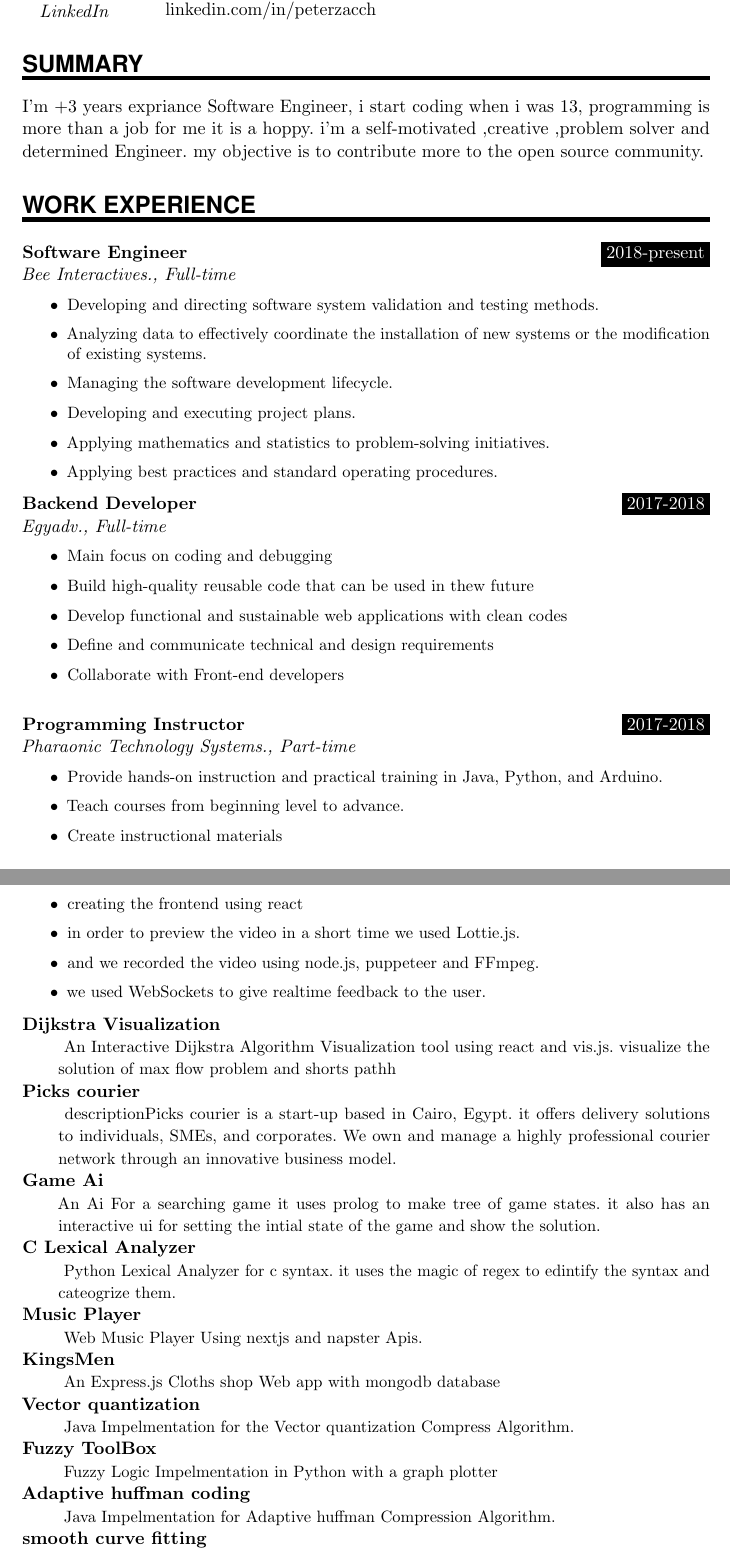
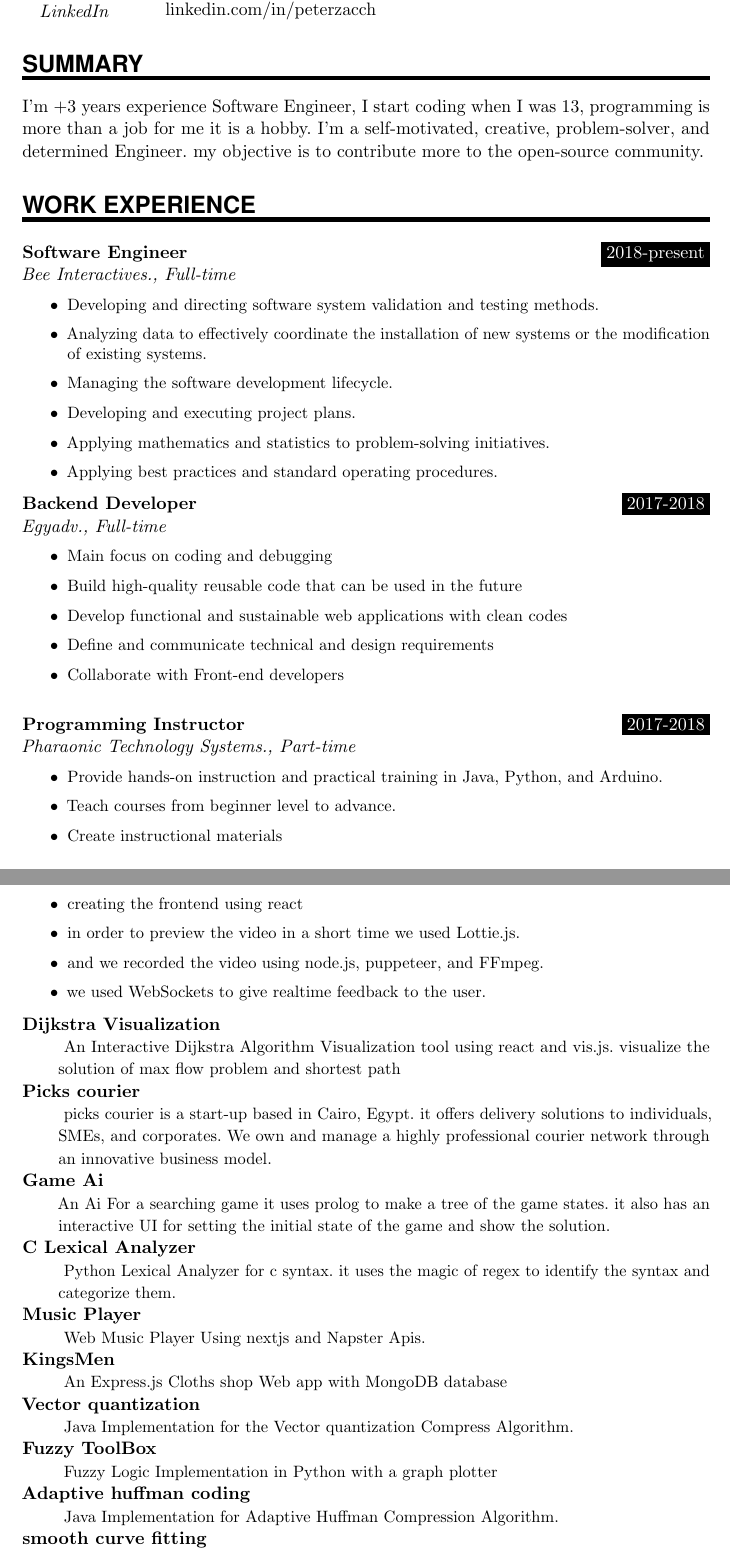
Before and after one commit to peterzaccha/resume, a LaTeX document (main.tex): two parts of pages 1 and 2 of 3, joined at a grey line, cut so that both start at the same text. Compiled offline with pdfLaTeX.

Commit message:
first commit

```diff
--- a/main.tex
+++ b/main.tex
@@ -126,9 +126,9 @@
 
 
 %
-% \NewPart{Summary}{I learned how to code when I was 13. after I wrote my first program using VB.net with only one Button and a silly message that opens when the button is clicked i knew what I want to be. since then I've been passionate about programming and how computers work. I learned so much and I'm still learning.}
+% \NewPart{Summary}{I learned how to code when I was 13. after I wrote my first program using VB.net with only one Button and a silly message that opens when the button is clicked I knew what I want to be. since then I've been passionate about programming and how computers work. I learned so much and I'm still learning.}
 
-\NewPart{Summary}{I'm +3 years expriance Software Engineer, i start coding when i was 13, programming is more than a job for me it is a hoppy. i'm a self-motivated ,creative ,problem solver and determined Engineer. my objective is to contribute more to the open source community. }
+\NewPart{Summary}{I'm +3 years experience Software Engineer, I start coding when I was 13, programming is more than a job for me it is a hobby. I'm a self-motivated, creative, problem-solver, and determined Engineer. my objective is to contribute more to the open-source community. }
 
 
 
@@ -151,7 +151,7 @@
 \WorkEntry{Backend Developer}{2017-2018}{Egyadv., Full-time}{
 \begin{itemize}
 \item Main focus on coding and debugging
-\item Build high-quality reusable code that can be used in thew future
+\item Build high-quality reusable code that can be used in the future
 \item Develop functional and sustainable web applications with clean codes
 \item Define and communicate technical and design requirements
 \item Collaborate with Front-end developers
@@ -162,7 +162,7 @@
 \WorkEntry{Programming Instructor}{2017-2018}{Pharaonic Technology Systems., Part-time}{
 \begin{itemize}
 \item Provide hands-on instruction and practical training in Java, Python, and Arduino.
-\item Teach courses from beginning level to advance.
+\item Teach courses from beginner level to advance.
 \item Create instructional materials
 \end{itemize}
 }
@@ -203,46 +203,46 @@
 \begin{itemize}
  \item creating the frontend using react
  \item in order to preview the video in a short time we used Lottie.js.
- \item and we recorded the video using node.js, puppeteer and FFmpeg.
+ \item and we recorded the video using node.js, puppeteer, and FFmpeg.
  \item we used WebSockets to give realtime feedback to the user.
 \end{itemize}
 }
 \ProjectEntry{\href{https://react-dijkstra.now.sh}{Dijkstra Visualization}}{
-An Interactive Dijkstra Algorithm Visualization tool using react and vis.js. visualize the solution of max flow problem and shorts pathh
+An Interactive Dijkstra Algorithm Visualization tool using react and vis.js. visualize the solution of max flow problem and shortest path
 }
 
 \ProjectEntry{\href{http://pickscourier.com}{Picks courier}}{
-descriptionPicks courier is a start-up based in Cairo, Egypt. it offers delivery solutions to individuals, SMEs, and corporates. We own and manage a highly professional courier network through an innovative business model.}
+picks courier is a start-up based in Cairo, Egypt. it offers delivery solutions to individuals, SMEs, and corporates. We own and manage a highly professional courier network through an innovative business model.}
 
 
-\ProjectEntry{\href{https://github.com/peter44322/p5js-search}{Game Ai}}{An Ai For a searching game it uses prolog to make tree of game states. it also has an interactive ui for setting the intial state of the game and show the solution.}
+\ProjectEntry{\href{https://github.com/peter44322/p5js-search}{Game Ai}}{An Ai For a searching game it uses prolog to make a tree of the game states. it also has an interactive UI for setting the initial state of the game and show the solution.}
 
 \ProjectEntry{\href{https://github.com/peter44322/lexical-analyzer}{C Lexical Analyzer}}{
-Python Lexical Analyzer for c syntax. it uses the magic of regex to edintify the syntax and cateogrize them.
+Python Lexical Analyzer for c syntax. it uses the magic of regex to identify the syntax and categorize them.
 }
 
 
 \ProjectEntry{\href{https://github.com/peter44322/react-songs-app}{Music Player}}{
-Web Music Player Using nextjs and napster Apis.
+Web Music Player Using nextjs and Napster Apis.
 }
 
 \ProjectEntry{\href{https://github.com/peter44322/KingsMen}{KingsMen}}{
-An Express.js Cloths shop Web app with mongodb database
+An Express.js Cloths shop Web app with MongoDB database
 }
 
 \ProjectEntry{\href{https://github.com/peter44322/vector-quantization}{Vector quantization}}{
-Java Impelmentation for the Vector quantization Compress Algorithm.
+Java Implementation for the Vector quantization Compress Algorithm.
 }
 
 \ProjectEntry{\href{https://github.com/peter44322/FuzzyToolBox}{Fuzzy ToolBox}}{
-Fuzzy Logic Impelmentation in Python with a graph plotter
+Fuzzy Logic Implementation in Python with a graph plotter
 }
 
 \ProjectEntry{\href{https://github.com/peter44322/adaptive-huffman-coding}{Adaptive huffman coding}}{
-Java Impelmentation for Adaptive huffman Compression Algorithm.}
+Java Implementation for Adaptive Huffman Compression Algorithm.}
 
 \ProjectEntry{\href{https://github.com/peter44322/smooth-curve-fitting-genetic-algorithm}{smooth curve fitting}}{
-Python genetic Algorithm used to fit a curve giving some points and graph them.}
+Python genetic algorithm used to fit a curve giving some points and graph them.}
 
 \ProjectEntry{\href{https://github.com/peter44322/Knapsack-genetic-algorithm}{Knapsack genetic algorithm}}{Solving the Knapsack problem using genatic algorithm.}
 
```
Also changed, not shown: main.pdf, main.tex (6 more changed lines).
